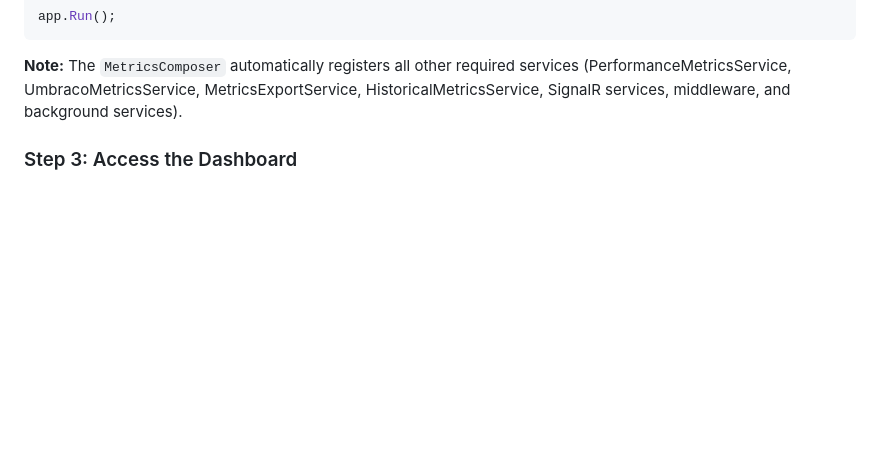
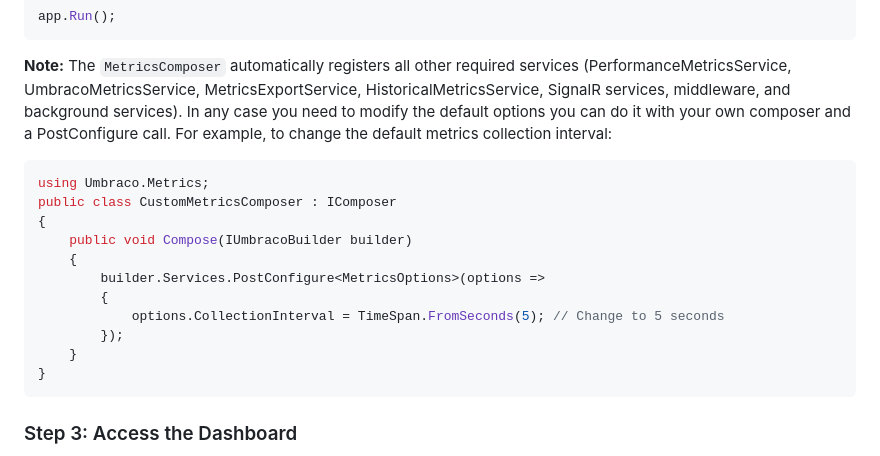
Before and after one commit to nightriderjt/Umbraco.Metrics, a Markdown page: README.md, the part around the change. Drawn GitHub-style; blank space fills up the shorter version.

Commit message:
Add README example for customizing metrics default options

````diff
--- a/README.md
+++ b/README.md
@@ -113,6 +113,22 @@ app.Run();
 ```
 
 **Note:** The `MetricsComposer` automatically registers all other required services (PerformanceMetricsService, UmbracoMetricsService, MetricsExportService, HistoricalMetricsService, SignalR services, middleware, and background services).
+In any case you need to modify the default options you can do it with your own composer and a PostConfigure call.
+For example, to change the default metrics collection interval:
+
+```csharp
+using Umbraco.Metrics;
+public class CustomMetricsComposer : IComposer
+{
+    public void Compose(IUmbracoBuilder builder)
+    {
+        builder.Services.PostConfigure<MetricsOptions>(options =>
+        {
+            options.CollectionInterval = TimeSpan.FromSeconds(5); // Change to 5 seconds
+        });
+    }
+}
+```
 
 ### Step 3: Access the Dashboard
 
````
